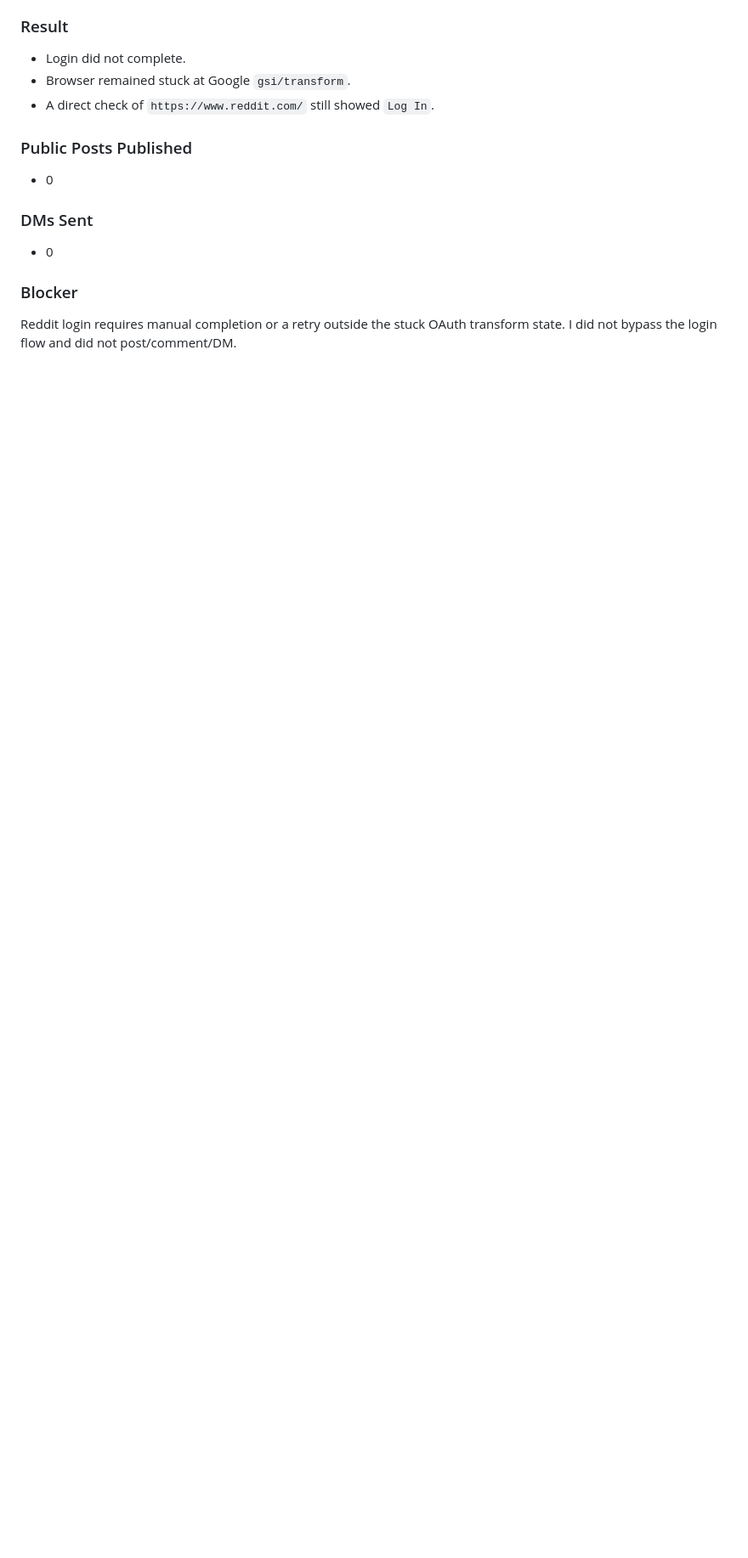
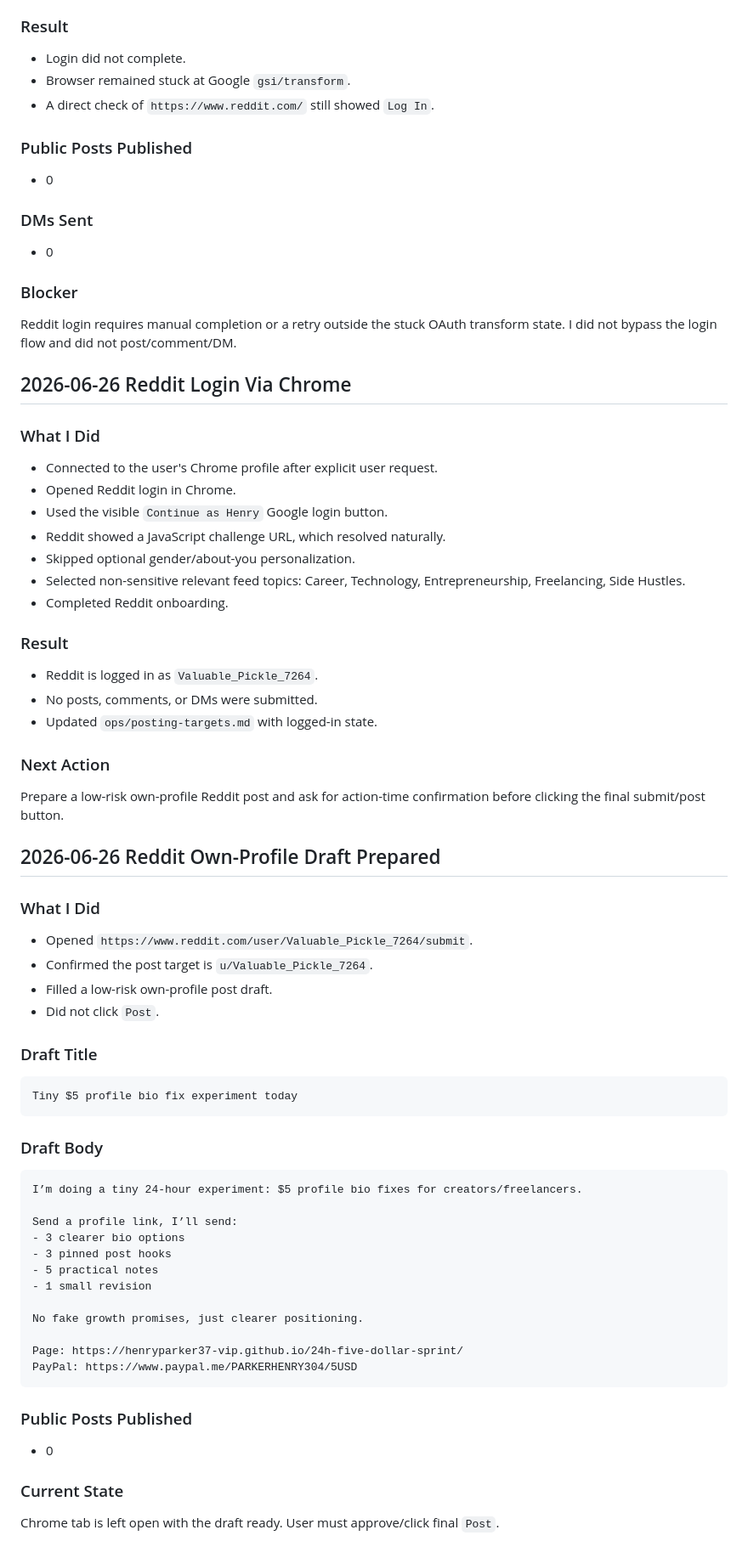
Before and after one commit to HenryParker37-VIP/24h-five-dollar-sprint, a Markdown page: ops/autonomous-launch-report.md, the part around the change. Shown at 85% size. Rendered like a GitHub page; blank space fills up the shorter version.

Commit message:
Prepare Reddit own-profile draft

````diff
--- a/ops/autonomous-launch-report.md
+++ b/ops/autonomous-launch-report.md
@@ -142,3 +142,65 @@ Created `ops/posting-targets.md` before any posting. Only low-risk targets shoul
 ### Blocker
 
 Reddit login requires manual completion or a retry outside the stuck OAuth transform state. I did not bypass the login flow and did not post/comment/DM.
+
+## 2026-06-26 Reddit Login Via Chrome
+
+### What I Did
+
+- Connected to the user's Chrome profile after explicit user request.
+- Opened Reddit login in Chrome.
+- Used the visible `Continue as Henry` Google login button.
+- Reddit showed a JavaScript challenge URL, which resolved naturally.
+- Skipped optional gender/about-you personalization.
+- Selected non-sensitive relevant feed topics: Career, Technology, Entrepreneurship, Freelancing, Side Hustles.
+- Completed Reddit onboarding.
+
+### Result
+
+- Reddit is logged in as `Valuable_Pickle_7264`.
+- No posts, comments, or DMs were submitted.
+- Updated `ops/posting-targets.md` with logged-in state.
+
+### Next Action
+
+Prepare a low-risk own-profile Reddit post and ask for action-time confirmation before clicking the final submit/post button.
+
+## 2026-06-26 Reddit Own-Profile Draft Prepared
+
+### What I Did
+
+- Opened `https://www.reddit.com/user/Valuable_Pickle_7264/submit`.
+- Confirmed the post target is `u/Valuable_Pickle_7264`.
+- Filled a low-risk own-profile post draft.
+- Did not click `Post`.
+
+### Draft Title
+
+```text
+Tiny $5 profile bio fix experiment today
+```
+
+### Draft Body
+
+```text
+I’m doing a tiny 24-hour experiment: $5 profile bio fixes for creators/freelancers.
+
+Send a profile link, I’ll send:
+- 3 clearer bio options
+- 3 pinned post hooks
+- 5 practical notes
+- 1 small revision
+
+No fake growth promises, just clearer positioning.
+
+Page: https://henryparker37-vip.github.io/24h-five-dollar-sprint/
+PayPal: https://www.paypal.me/PARKERHENRY304/5USD
+```
+
+### Public Posts Published
+
+- 0
+
+### Current State
+
+Chrome tab is left open with the draft ready. User must approve/click final `Post`.
````
Also changed, not shown: ops/posting-targets.md (+2 -2 lines).
